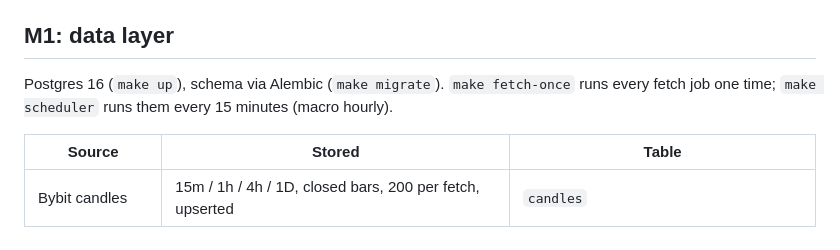
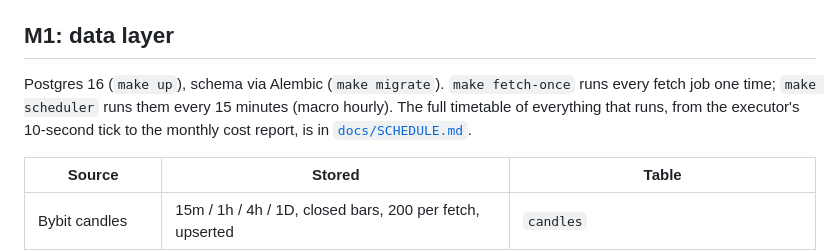
Before and after one commit to flexid/multi-agent-trading-bot, a Markdown page: README.md, the part around the change. GitHub-like rendering.

Commit message:
docs: SCHEDULE.md, what runs when
Co-Authored-By: Claude Fable 5.1 <noreply@anthropic.com>

```diff
--- a/README.md
+++ b/README.md
@@ -90,7 +90,7 @@ Only code-based agents are backtested (SPEC §10). Current result: no measurable
 
 ## M1: data layer
 
-Postgres 16 (`make up`), schema via Alembic (`make migrate`). `make fetch-once` runs every fetch job one time; `make scheduler` runs them every 15 minutes (macro hourly).
+Postgres 16 (`make up`), schema via Alembic (`make migrate`). `make fetch-once` runs every fetch job one time; `make scheduler` runs them every 15 minutes (macro hourly). The full timetable of everything that runs, from the executor's 10-second tick to the monthly cost report, is in [`docs/SCHEDULE.md`](docs/SCHEDULE.md).
 
 | Source | Stored | Table |
 | --- | --- | --- |
```
Also changed, not shown: docs/SCHEDULE.md (added, +37 -0 lines).
